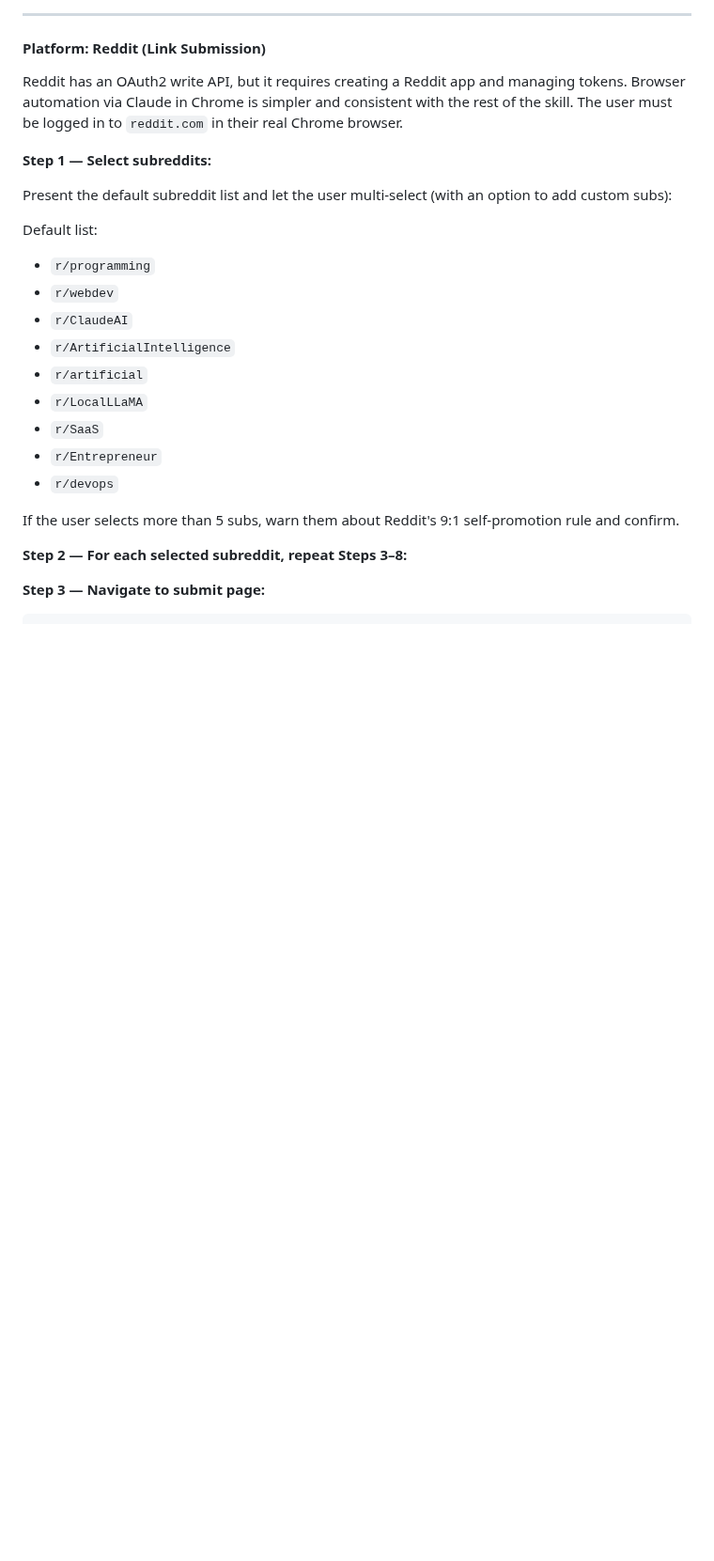
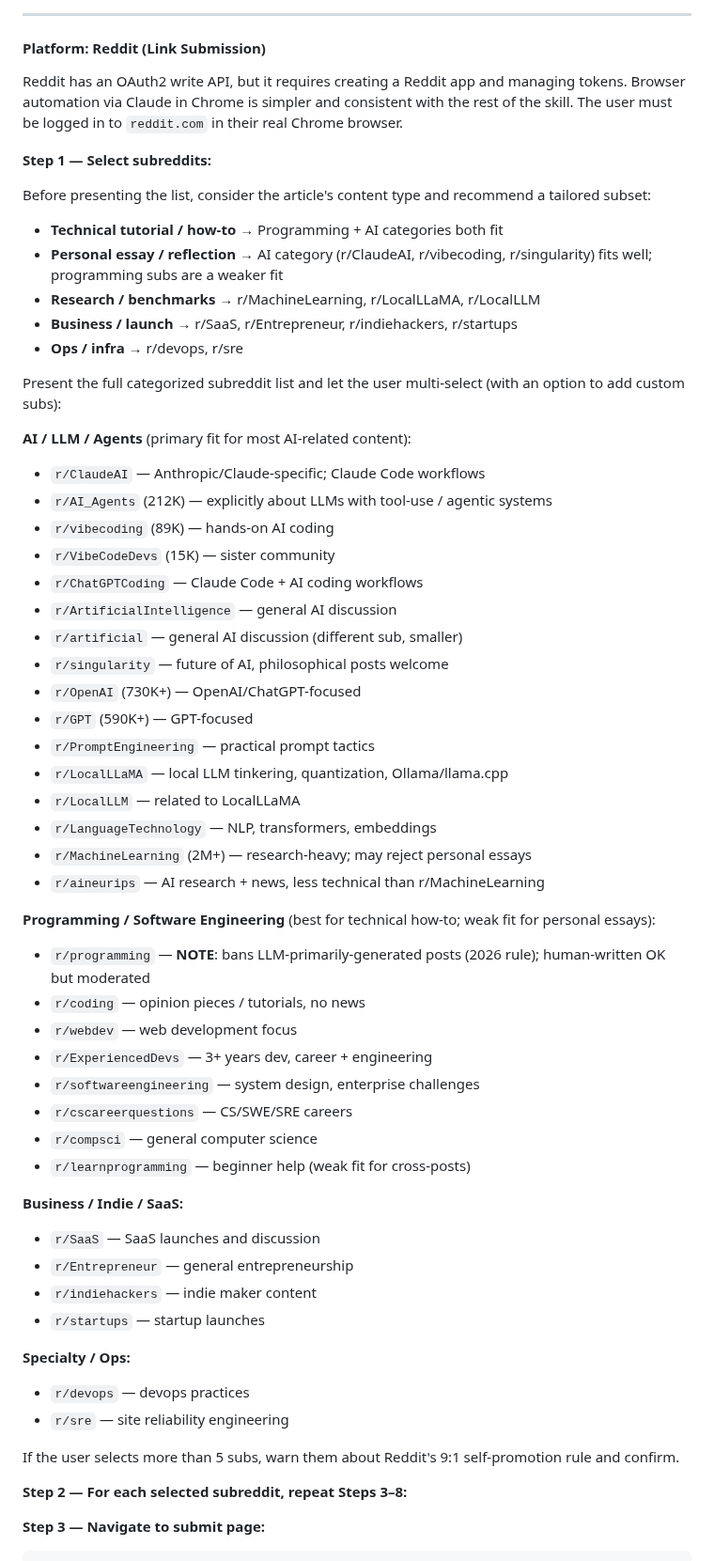
Before and after one commit to michaellady/claude-social-media-skills, a Markdown page: crosspost-newsletter/SKILL.md, the part around one of its changes. Shown at 94% size. Drawn GitHub-style; blank space fills up the shorter version.

Commit message:
Expand Reddit subreddit list with researched 2026 communities
Replaces the flat 9-item default list with a categorized list of
32 subreddits discovered via web research, organized by fit:

- AI / LLM / Agents (16 subs including r/AI_Agents 212K, r/vibecoding
  89K, r/ChatGPTCoding, r/singularity, r/LocalLLaMA, r/OpenAI 730K,
  r/PromptEngineering, r/MachineLearning 2M, r/aineurips)
- Programming / Software Engineering (8 subs; flags r/programming's
  2026 LLM-content ban)
- Business / Indie / SaaS (r/SaaS, r/Entrepreneur, r/indiehackers,
  r/startups)
- Specialty / Ops (r/devops, r/sre)

Also adds content-type matching guidance so the skill can recommend
a tailored subset (personal essay vs tutorial vs research vs business
vs ops) before presenting the full list.

Expanded Known Issues "Reddit subreddit-specific rules" with 2026
rule changes: r/programming's LLM ban and r/MachineLearning's
research-only preference.

Co-Authored-By: Claude Opus 4.6 (1M context) <noreply@anthropic.com>

```diff
--- a/crosspost-newsletter/SKILL.md
+++ b/crosspost-newsletter/SKILL.md
@@ -659,18 +659,52 @@ Reddit has an OAuth2 write API, but it requires creating a Reddit app and managi
 
 **Step 1 — Select subreddits:**
 
-Present the default subreddit list and let the user multi-select (with an option to add custom subs):
+Before presenting the list, consider the article's content type and recommend a tailored subset:
+- **Technical tutorial / how-to** → Programming + AI categories both fit
+- **Personal essay / reflection** → AI category (r/ClaudeAI, r/vibecoding, r/singularity) fits well; programming subs are a weaker fit
+- **Research / benchmarks** → r/MachineLearning, r/LocalLLaMA, r/LocalLLM
+- **Business / launch** → r/SaaS, r/Entrepreneur, r/indiehackers, r/startups
+- **Ops / infra** → r/devops, r/sre
 
-Default list:
-- `r/programming`
-- `r/webdev`
-- `r/ClaudeAI`
-- `r/ArtificialIntelligence`
-- `r/artificial`
-- `r/LocalLLaMA`
-- `r/SaaS`
-- `r/Entrepreneur`
-- `r/devops`
+Present the full categorized subreddit list and let the user multi-select (with an option to add custom subs):
+
+**AI / LLM / Agents** (primary fit for most AI-related content):
+- `r/ClaudeAI` — Anthropic/Claude-specific; Claude Code workflows
+- `r/AI_Agents` (212K) — explicitly about LLMs with tool-use / agentic systems
+- `r/vibecoding` (89K) — hands-on AI coding
+- `r/VibeCodeDevs` (15K) — sister community
+- `r/ChatGPTCoding` — Claude Code + AI coding workflows
+- `r/ArtificialIntelligence` — general AI discussion
+- `r/artificial` — general AI discussion (different sub, smaller)
+- `r/singularity` — future of AI, philosophical posts welcome
+- `r/OpenAI` (730K+) — OpenAI/ChatGPT-focused
+- `r/GPT` (590K+) — GPT-focused
+- `r/PromptEngineering` — practical prompt tactics
+- `r/LocalLLaMA` — local LLM tinkering, quantization, Ollama/llama.cpp
+- `r/LocalLLM` — related to LocalLLaMA
+- `r/LanguageTechnology` — NLP, transformers, embeddings
+- `r/MachineLearning` (2M+) — research-heavy; may reject personal essays
+- `r/aineurips` — AI research + news, less technical than r/MachineLearning
+
+**Programming / Software Engineering** (best for technical how-to; weak fit for personal essays):
+- `r/programming` — **NOTE**: bans LLM-primarily-generated posts (2026 rule); human-written OK but moderated
+- `r/coding` — opinion pieces / tutorials, no news
+- `r/webdev` — web development focus
+- `r/ExperiencedDevs` — 3+ years dev, career + engineering
+- `r/softwareengineering` — system design, enterprise challenges
+- `r/cscareerquestions` — CS/SWE/SRE careers
+- `r/compsci` — general computer science
+- `r/learnprogramming` — beginner help (weak fit for cross-posts)
+
+**Business / Indie / SaaS:**
+- `r/SaaS` — SaaS launches and discussion
+- `r/Entrepreneur` — general entrepreneurship
+- `r/indiehackers` — indie maker content
+- `r/startups` — startup launches
+
+**Specialty / Ops:**
+- `r/devops` — devops practices
+- `r/sre` — site reliability engineering
 
 If the user selects more than 5 subs, warn them about Reddit's 9:1 self-promotion rule and confirm.
 
```
Also changed, not shown: other parts of crosspost-newsletter/SKILL.md (+4 -0 lines).
